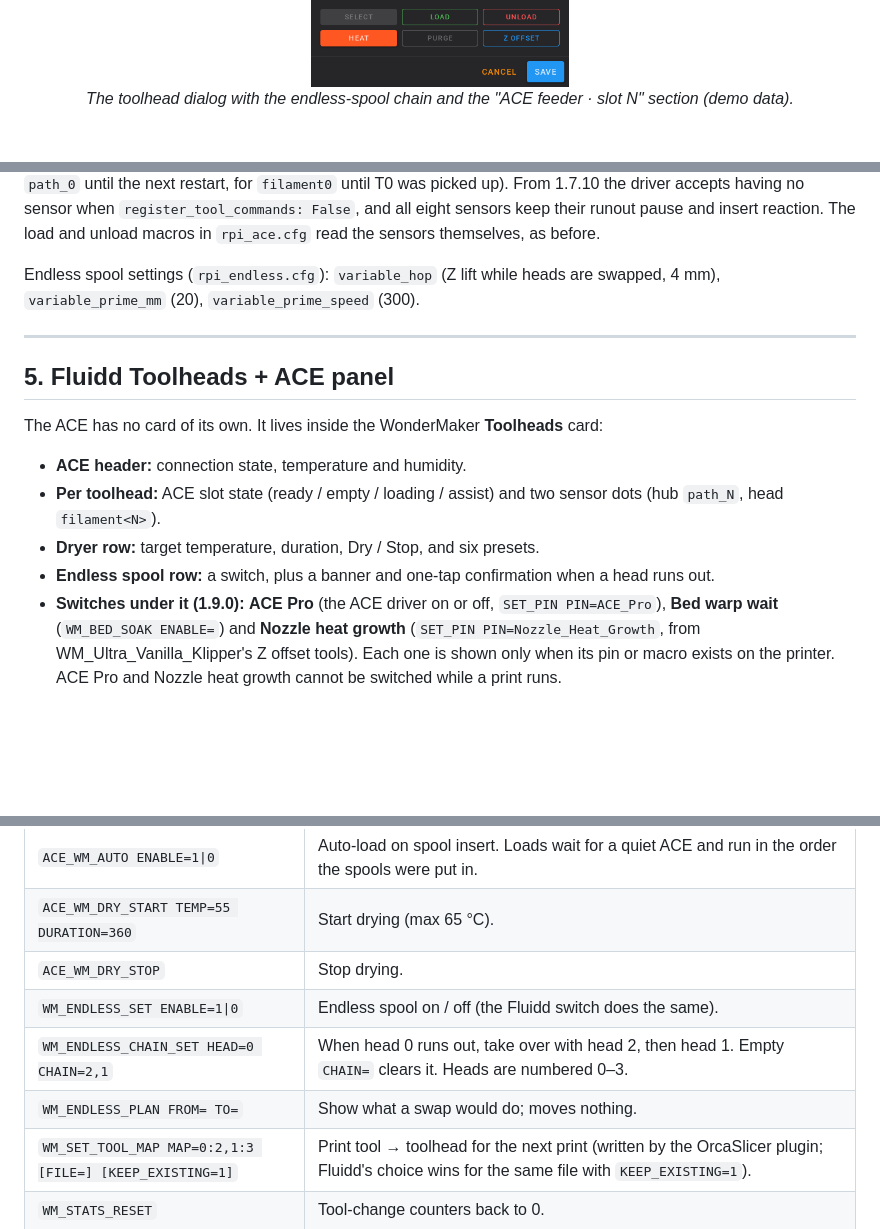
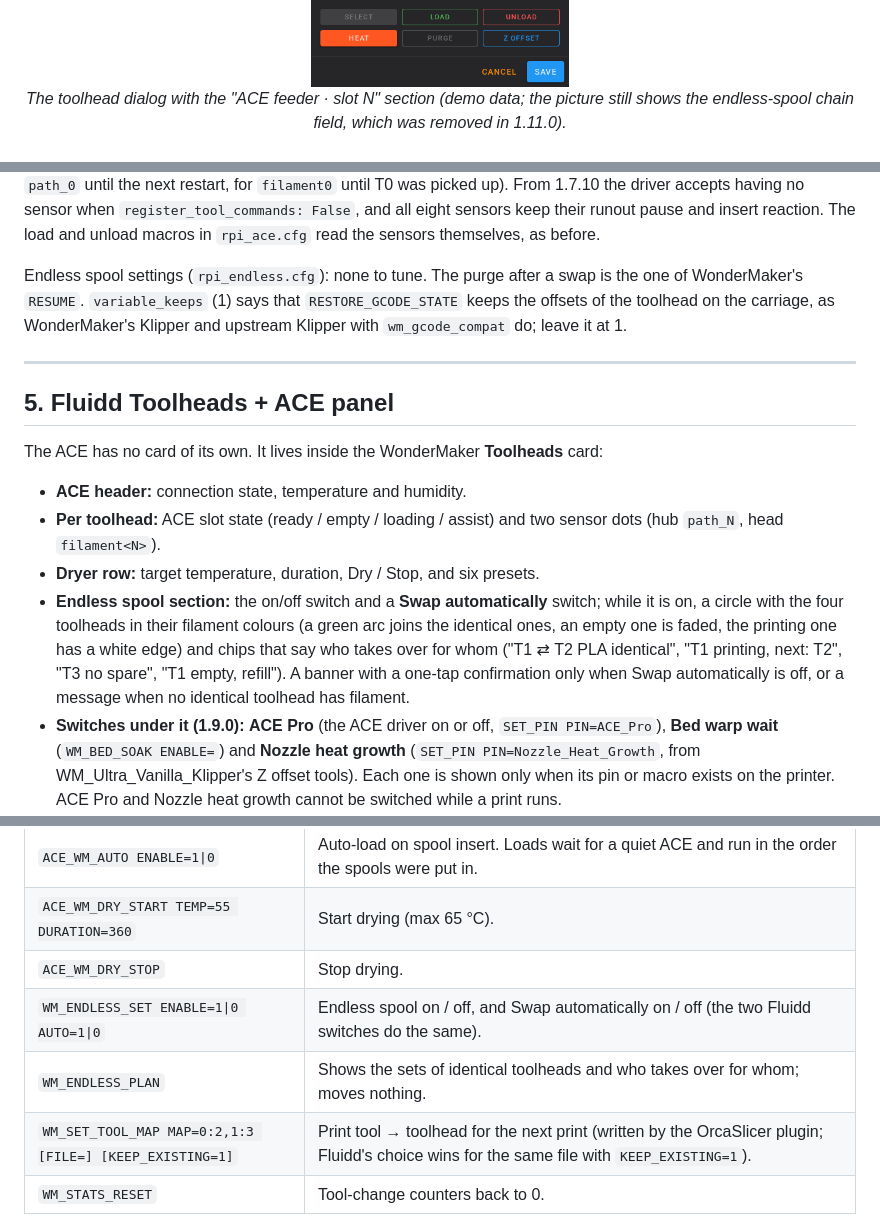
Before and after one commit to ducati1198/wm-ultra-fluidd-acepro-panel, a Markdown page: README.md, 3 parts joined by grey strips. GitHub-like rendering; blank space fills up the shorter version.

```diff
--- a/README.md
+++ b/README.md
@@ -151,7 +150,7 @@ This project is provided **"as is"**, without warranty of any kind (see also the
 
 <div align="center">
 <img src="docs/img/fluidd-toolhead-dialog.png" alt="Toolhead dialog with the ACE feeder section" width="60%"><br>
-<em>The toolhead dialog with the endless-spool chain and the "ACE feeder · slot N" section (demo data).</em><br><br>
+<em>The toolhead dialog with the "ACE feeder · slot N" section (demo data; the picture still shows the endless-spool chain field, which was removed in 1.11.0).</em><br><br>
 <img src="docs/img/fluidd-tool-change-progress.png" alt="Tool change in progress" width="60%"><br>
 <em>The tool-change progress bar and the counters (demo data).</em>
 </div>
@@ -441,7 +440,7 @@ Driver settings (`rpi_ace_driver.cfg`): `ace_count: 1`, `register_tool_commands:
 
 The driver is given no filament sensor: `filament_runout_sensor_name_nozzle` and `filament_runout_sensor_name_rdm` are left out on purpose. Those two only serve the driver's own colour changes, which this printer does not use, and the driver switches off the runout reaction of every sensor it is given. Up to 1.7.9 they pointed at `filament0` and `path_0`, so after every Klipper start the runout pause of those two was off (for `path_0` until the next restart, for `filament0` until T0 was picked up). From 1.7.10 the driver accepts having no sensor when `register_tool_commands: False`, and all eight sensors keep their runout pause and insert reaction. The load and unload macros in `rpi_ace.cfg` read the sensors themselves, as before.
 
-Endless spool settings (`rpi_endless.cfg`): `variable_hop` (Z lift while heads are swapped, 4 mm), `variable_prime_mm` (20), `variable_prime_speed` (300).
+Endless spool settings (`rpi_endless.cfg`): none to tune. The purge after a swap is the one of WonderMaker's `RESUME`. `variable_keeps` (1) says that `RESTORE_GCODE_STATE` keeps the offsets of the toolhead on the carriage, as WonderMaker's Klipper and upstream Klipper with `wm_gcode_compat` do; leave it at 1.
 
 ---
 
@@ -452,7 +451,7 @@ The ACE has no card of its own. It lives inside the WonderMaker **Toolheads** ca
 - **ACE header:** connection state, temperature and humidity.
 - **Per toolhead:** ACE slot state (ready / empty / loading / assist) and two sensor dots (hub `path_N`, head `filament<N>`).
 - **Dryer row:** target temperature, duration, Dry / Stop, and six presets.
-- **Endless spool row:** a switch, plus a banner and one-tap confirmation when a head runs out.
+- **Endless spool section:** the on/off switch and a **Swap automatically** switch; while it is on, a circle with the four toolheads in their filament colours (a green arc joins the identical ones, an empty one is faded, the printing one has a white edge) and chips that say who takes over for whom ("T1 ⇄ T2 PLA identical", "T1 printing, next: T2", "T3 no spare", "T1 empty, refill"). A banner with a one-tap confirmation only when Swap automatically is off, or a message when no identical toolhead has filament.
 - **Switches under it (1.9.0):** **ACE Pro** (the ACE driver on or off, `SET_PIN PIN=ACE_Pro`), **Bed warp wait** (`WM_BED_SOAK ENABLE=`) and **Nozzle heat growth** (`SET_PIN PIN=Nozzle_Heat_Growth`, from WM_Ultra_Vanilla_Klipper's Z offset tools). Each one is shown only when its pin or macro exists on the printer. ACE Pro and Nozzle heat growth cannot be switched while a print runs.
 - **Friendly sensor names (1.9.0):** the Filament Sensors card shows T<n> head filament, T<n> hub filament, T<n> in dock, Tool lock and Lock motor home, with the real Klipper name in small letters under each.
 - **Toolhead dialog → "ACE feeder · slot N":** Load from ACE, Unload to ACE, Feed assist on/off, manual Feed / Retract with length and speed, Stop motor.
@@ -593,9 +592,8 @@ Written for the day the printer is running again. Do them in this order, empty b
 | `ACE_WM_AUTO ENABLE=1\|0` | Auto-load on spool insert. Loads wait for a quiet ACE and run in the order the spools were put in. |
 | `ACE_WM_DRY_START TEMP=55 DURATION=360` | Start drying (max 65 °C). |
 | `ACE_WM_DRY_STOP` | Stop drying. |
-| `WM_ENDLESS_SET ENABLE=1\|0` | Endless spool on / off (the Fluidd switch does the same). |
-| `WM_ENDLESS_CHAIN_SET HEAD=0 CHAIN=2,1` | When head 0 runs out, take over with head 2, then head 1. Empty `CHAIN=` clears it. Heads are numbered 0–3. |
-| `WM_ENDLESS_PLAN FROM= TO=` | Show what a swap would do; moves nothing. |
+| `WM_ENDLESS_SET ENABLE=1\|0 AUTO=1\|0` | Endless spool on / off, and Swap automatically on / off (the two Fluidd switches do the same). |
+| `WM_ENDLESS_PLAN` | Shows the sets of identical toolheads and who takes over for whom; moves nothing. |
 | `WM_SET_TOOL_MAP MAP=0:2,1:3 [FILE=] [KEEP_EXISTING=1]` | Print tool → toolhead for the next print (written by the OrcaSlicer plugin; Fluidd's choice wins for the same file with `KEEP_EXISTING=1`). |
 | `WM_STATS_RESET` | Tool-change counters back to 0. |
 | `ACE_FEED T= LENGTH= SPEED=` / `ACE_RETRACT …` | Manual moves (driver commands). |
```
Also changed, not shown: other parts of README.md (+17 -12 lines), CHANGELOG.md (+9 -0 lines), fluidd/README.md (+1 -1 lines), docs/img/fluidd-endless-section.png (added), 8 other files.
